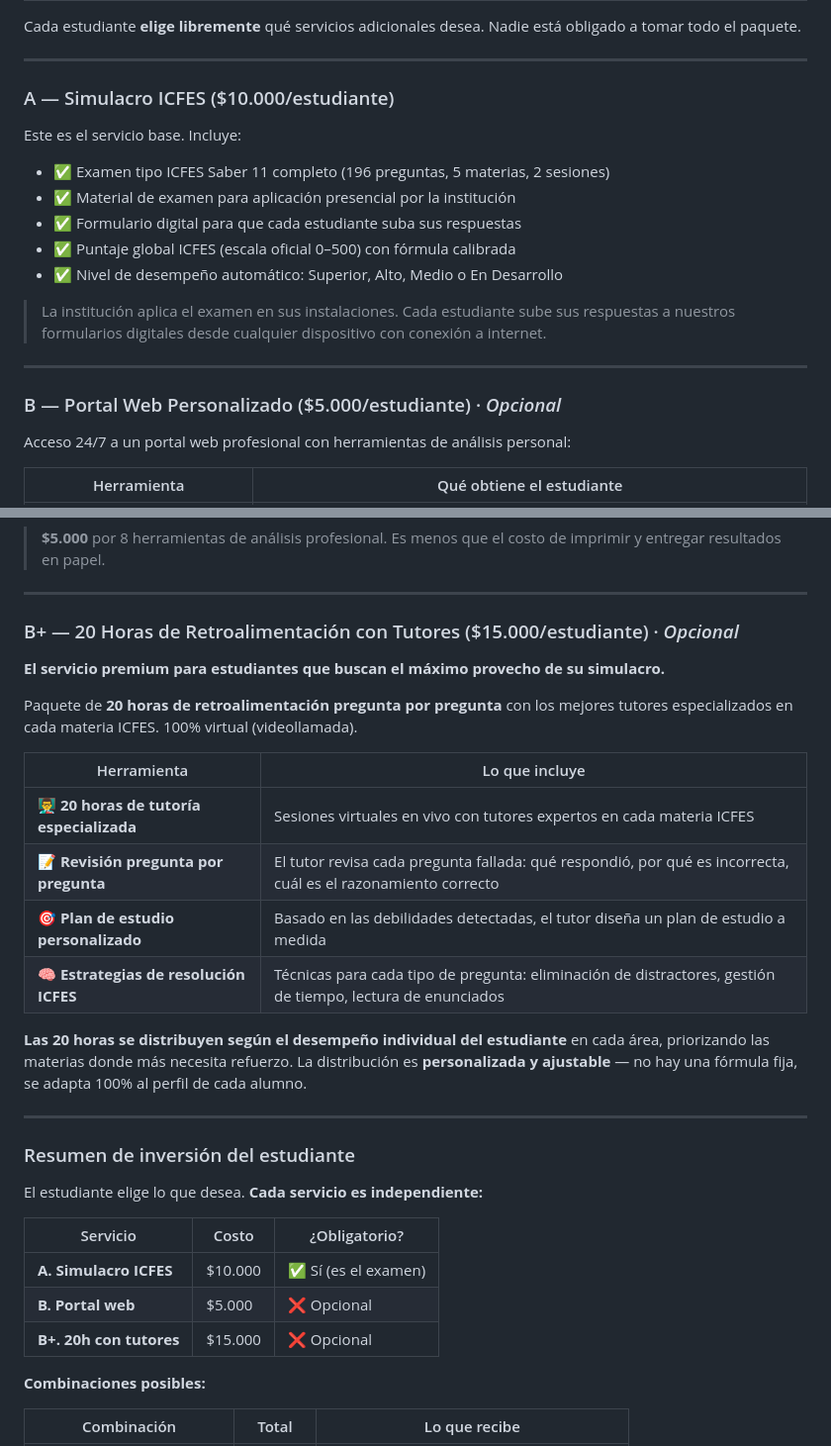
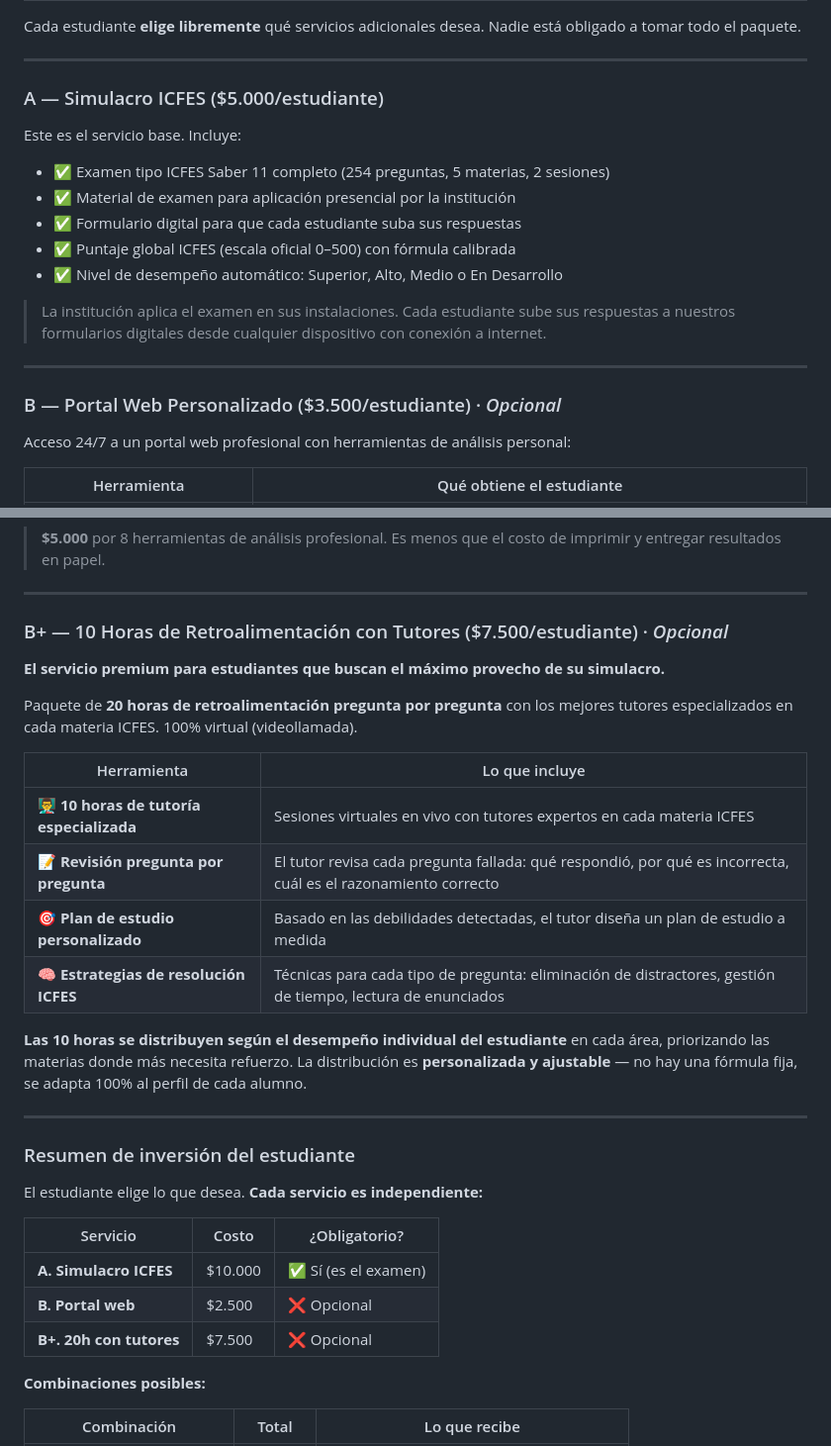
Before and after one commit to daniel-alt-pages/propuestas, a Markdown page: propuesta_inversion_sg.md, 2 parts joined by grey strips. Shown at 99% size. Rendered like a GitHub page.

Commit message:
Update investment proposal with new pricing and details

```diff
--- a/propuesta_inversion_sg.md
+++ b/propuesta_inversion_sg.md
@@ -57,11 +57,11 @@ Cada estudiante **elige libremente** qué servicios adicionales desea. Nadie est
 
 ---
 
-### A — Simulacro ICFES ($10.000/estudiante)
+### A — Simulacro ICFES ($5.000/estudiante)
 
 Este es el servicio base. Incluye:
 
-- ✅ Examen tipo ICFES Saber 11 completo (196 preguntas, 5 materias, 2 sesiones)
+- ✅ Examen tipo ICFES Saber 11 completo (254 preguntas, 5 materias, 2 sesiones)
 - ✅ Material de examen para aplicación presencial por la institución
 - ✅ Formulario digital para que cada estudiante suba sus respuestas
 - ✅ Puntaje global ICFES (escala oficial 0–500) con fórmula calibrada
@@ -71,7 +71,7 @@ Este es el servicio base. Incluye:
 
 ---
 
-### B — Portal Web Personalizado ($5.000/estudiante) · *Opcional*
+### B — Portal Web Personalizado ($3.500/estudiante) · *Opcional*
 
 Acceso 24/7 a un portal web profesional con herramientas de análisis personal:
 
@@ -90,7 +90,7 @@ Acceso 24/7 a un portal web profesional con herramientas de análisis personal:
 
 ---
 
-### B+ — 20 Horas de Retroalimentación con Tutores ($15.000/estudiante) · *Opcional*
+### B+ — 10 Horas de Retroalimentación con Tutores ($7.500/estudiante) · *Opcional*
 
 **El servicio premium para estudiantes que buscan el máximo provecho de su simulacro.**
 
@@ -98,12 +98,12 @@ Paquete de **20 horas de retroalimentación pregunta por pregunta** con los mejo
 
 | Herramienta | Lo que incluye |
 | ----------- | -------------- |
-| 👨‍🏫 **20 horas de tutoría especializada** | Sesiones virtuales en vivo con tutores expertos en cada materia ICFES |
+| 👨‍🏫 **10 horas de tutoría especializada** | Sesiones virtuales en vivo con tutores expertos en cada materia ICFES |
 | 📝 **Revisión pregunta por pregunta** | El tutor revisa cada pregunta fallada: qué respondió, por qué es incorrecta, cuál es el razonamiento correcto |
 | 🎯 **Plan de estudio personalizado** | Basado en las debilidades detectadas, el tutor diseña un plan de estudio a medida |
 | 🧠 **Estrategias de resolución ICFES** | Técnicas para cada tipo de pregunta: eliminación de distractores, gestión de tiempo, lectura de enunciados |
 
-**Las 20 horas se distribuyen según el desempeño individual del estudiante** en cada área, priorizando las materias donde más necesita refuerzo. La distribución es **personalizada y ajustable** — no hay una fórmula fija, se adapta 100% al perfil de cada alumno.
+**Las 10 horas se distribuyen según el desempeño individual del estudiante** en cada área, priorizando las materias donde más necesita refuerzo. La distribución es **personalizada y ajustable** — no hay una fórmula fija, se adapta 100% al perfil de cada alumno.
 
 ---
 
@@ -114,8 +114,8 @@ El estudiante elige lo que desea. **Cada servicio es independiente:**
 | Servicio | Costo | ¿Obligatorio? |
 | -------- | ----- | -------------- |
 | **A. Simulacro ICFES** | $10.000 | ✅ Sí (es el examen) |
-| **B. Portal web** | $5.000 | ❌ Opcional |
-| **B+. 20h con tutores** | $15.000 | ❌ Opcional |
+| **B. Portal web** | $2.500 | ❌ Opcional |
+| **B+. 20h con tutores** | $7.500 | ❌ Opcional |
 
 **Combinaciones posibles:**
 
```
